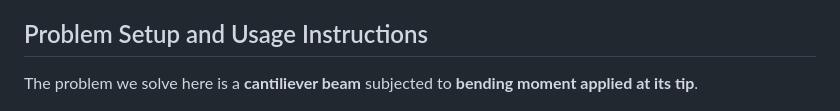
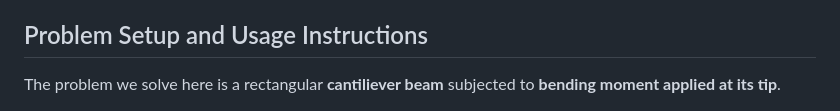
Before and after one commit to jaafaralaswad/Improved-Brick-Finite-Elements-for-Beam-Problems, a Markdown page: README.md, the part around the change. GitHub-like rendering.

```diff
--- a/README.md
+++ b/README.md
@@ -177,7 +177,7 @@ However, we **adapt the formulation for beam problems**, **replace NURBS with La
 
 ## Problem Setup and Usage Instructions
 
-The problem we solve here is a **cantiliever beam** subjected to **bending moment applied at its tip**.
+The problem we solve here is a rectangular **cantiliever beam** subjected to **bending moment applied at its tip**.
 
 <p align="center">
   <img src="README_figures/cantilever.jpg" alt="Cantilever beam" width="400"/>
```
